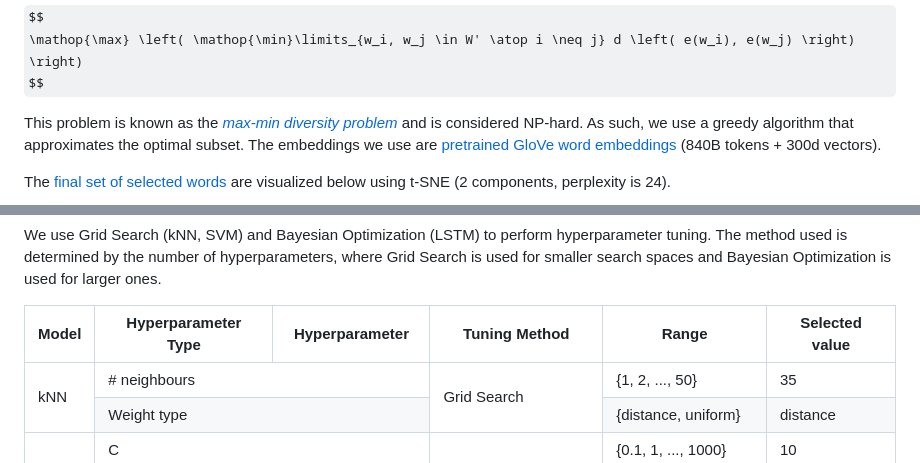
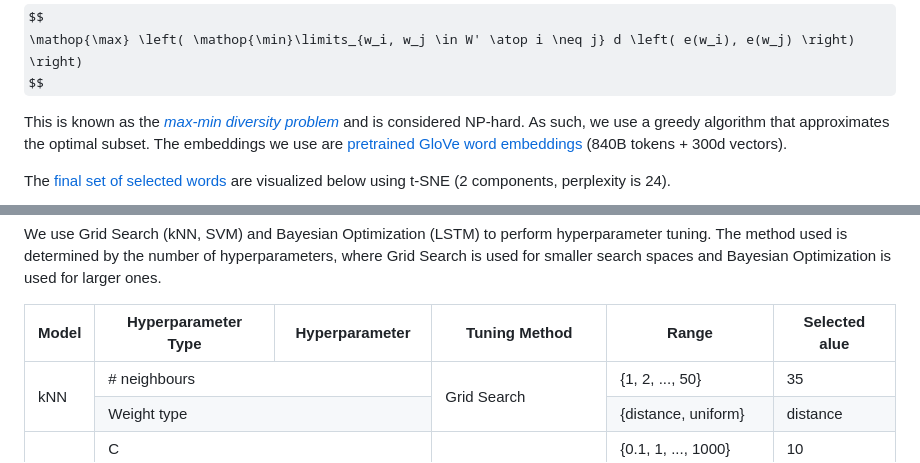
Before and after one commit to koen-47/descraibe-it, a Markdown page: README.md, 2 parts joined by grey strips. GitHub-like rendering; some formulas as TeX source.

```diff
--- a/README.md
+++ b/README.md
@@ -38,7 +38,7 @@ $$
 \mathop{\max} \left( \mathop{\min}\limits_{w_i, w_j \in W' \atop i \neq j} d \left( e(w_i), e(w_j) \right) \right)
 $$
 
-This problem is known as the [<em>max-min diversity problem</em>](https://citeseerx.ist.psu.edu/document?repid=rep1&type=pdf&doi=51f97d822ec695f5700ac353bfff285bd44ef0e7) and is considered NP-hard.
+This is known as the [<em>max-min diversity problem</em>](https://citeseerx.ist.psu.edu/document?repid=rep1&type=pdf&doi=51f97d822ec695f5700ac353bfff285bd44ef0e7) and is considered NP-hard.
 As such, we use a greedy algorithm that approximates the optimal subset. The embeddings we use are [pretrained GloVe word embeddings](https://nlp.stanford.edu/projects/glove/) (840B tokens + 300d vectors).
 
 The [final set of selected words](./data/saved/categories_25.txt) are visualized below using t-SNE (2 components, perplexity is 24).
@@ -101,7 +101,7 @@ is used for smaller search spaces and Bayesian Optimization is used for larger o
             <th><span>Tuning</span>
 Method<span></span></th>
             <th>Range</th>
-            <th>Selected value</th>
+            <th>Selected <v></v>alue</th>
         </tr>
     </thead>
     <tbody>
```
Also changed, not shown: results/knn/knn_confusion_matrix_dark.png (added), 1 other file.
